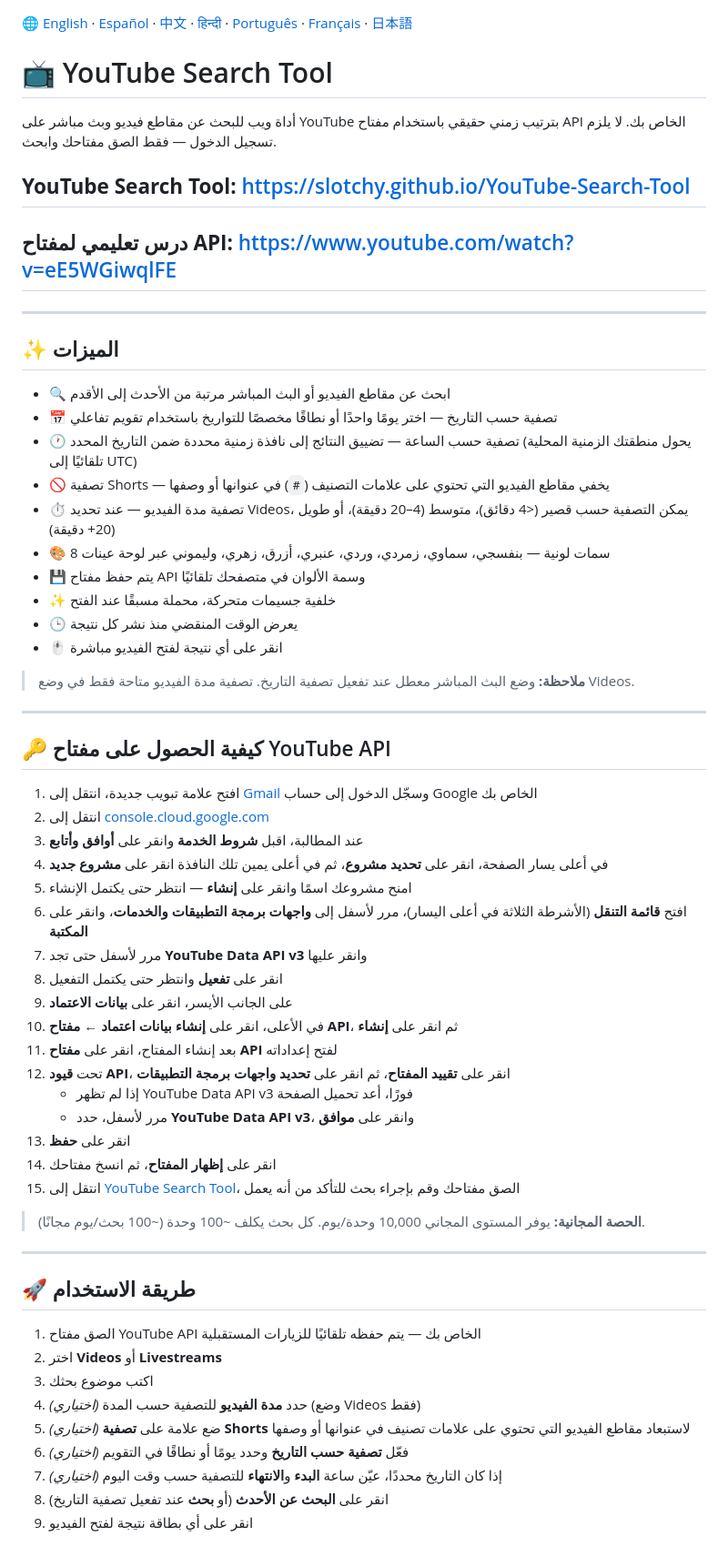
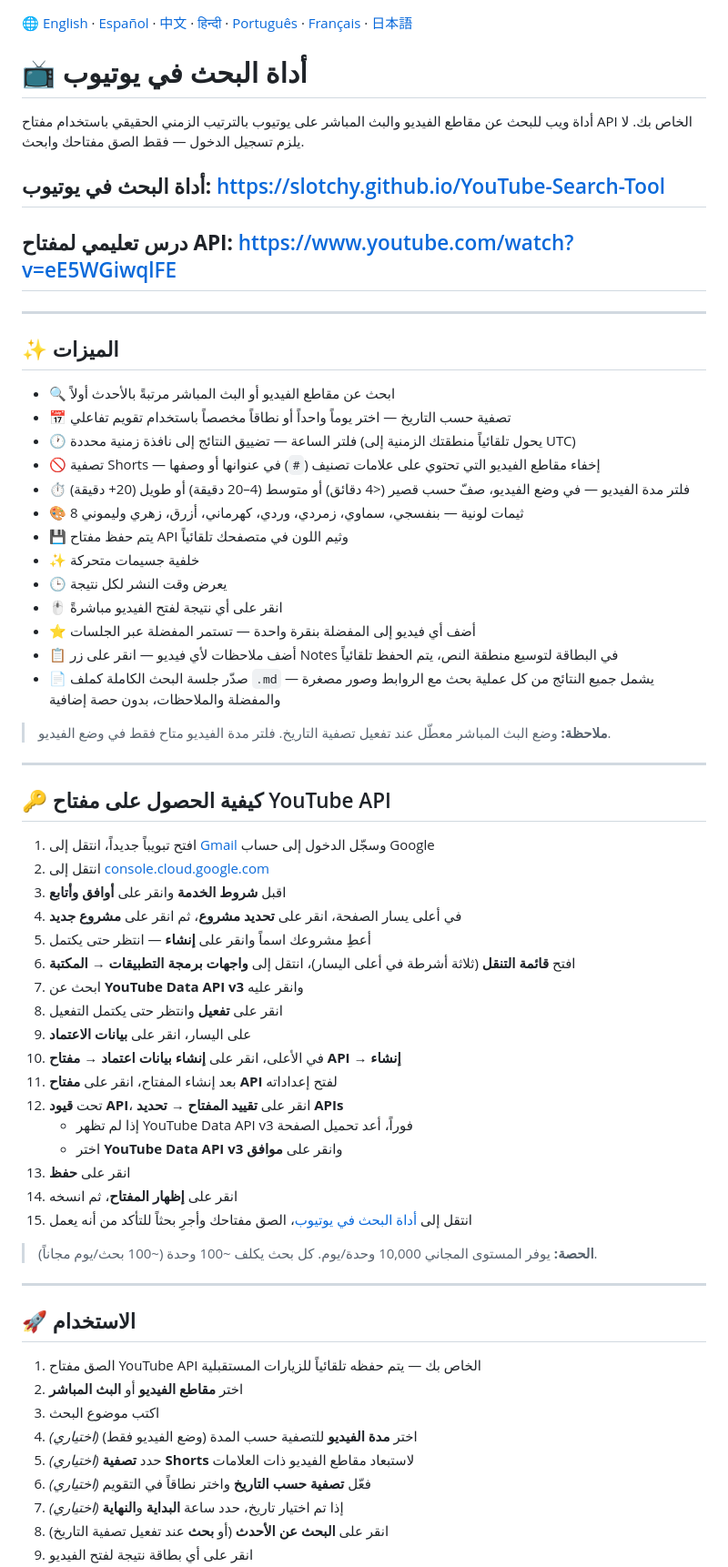
Before and after one commit to Slotchy/YouTube-Search-Tool, a Markdown page: README.ar.md, the part around one of its changes. Shown at 91% size. Drawn GitHub-style.

```diff
--- a/README.ar.md
+++ b/README.ar.md
@@ -1,63 +1,66 @@
 🌐 [English](README.md) · [Español](README.es.md) · [中文](README.zh.md) · [हिन्दी](README.hi.md) · [Português](README.pt.md) · [Français](README.fr.md) · [日本語](README.ja.md)
 
-# 📺 YouTube Search Tool
+# 📺 أداة البحث في يوتيوب
 
-أداة ويب للبحث عن مقاطع فيديو وبث مباشر على YouTube بترتيب زمني حقيقي باستخدام مفتاح API الخاص بك. لا يلزم تسجيل الدخول — فقط الصق مفتاحك وابحث.
+أداة ويب للبحث عن مقاطع الفيديو والبث المباشر على يوتيوب بالترتيب الزمني الحقيقي باستخدام مفتاح API الخاص بك. لا يلزم تسجيل الدخول — فقط الصق مفتاحك وابحث.
 
-## **YouTube Search Tool:** <https://slotchy.github.io/YouTube-Search-Tool>
+## **أداة البحث في يوتيوب:** <https://slotchy.github.io/YouTube-Search-Tool>
 ## **درس تعليمي لمفتاح API:** <https://www.youtube.com/watch?v=eE5WGiwqlFE>
 
 ---
 
 ## ✨ الميزات
 
-* 🔍 ابحث عن مقاطع الفيديو أو البث المباشر مرتبة من الأحدث إلى الأقدم
-* 📅 تصفية حسب التاريخ — اختر يومًا واحدًا أو نطاقًا مخصصًا للتواريخ باستخدام تقويم تفاعلي
-* 🕐 تصفية حسب الساعة — تضييق النتائج إلى نافذة زمنية محددة ضمن التاريخ المحدد (يحول منطقتك الزمنية المحلية تلقائيًا إلى UTC)
-* 🚫 تصفية Shorts — يخفي مقاطع الفيديو التي تحتوي على علامات التصنيف (`#`) في عنوانها أو وصفها
-* ⏱️ تصفية مدة الفيديو — عند تحديد Videos، يمكن التصفية حسب قصير (<4 دقائق)، متوسط (4–20 دقيقة)، أو طويل (20+ دقيقة)
-* 🎨 8 سمات لونية — بنفسجي، سماوي، زمردي، وردي، عنبري، أزرق، زهري، وليموني عبر لوحة عينات
-* 💾 يتم حفظ مفتاح API وسمة الألوان في متصفحك تلقائيًا
-* ✨ خلفية جسيمات متحركة، محملة مسبقًا عند الفتح
-* 🕒 يعرض الوقت المنقضي منذ نشر كل نتيجة
-* 🖱️ انقر على أي نتيجة لفتح الفيديو مباشرة
+* 🔍 ابحث عن مقاطع الفيديو أو البث المباشر مرتبةً بالأحدث أولاً
+* 📅 تصفية حسب التاريخ — اختر يوماً واحداً أو نطاقاً مخصصاً باستخدام تقويم تفاعلي
+* 🕐 فلتر الساعة — تضييق النتائج إلى نافذة زمنية محددة (يحول تلقائياً منطقتك الزمنية إلى UTC)
+* 🚫 تصفية Shorts — إخفاء مقاطع الفيديو التي تحتوي على علامات تصنيف (`#`) في عنوانها أو وصفها
+* ⏱️ فلتر مدة الفيديو — في وضع الفيديو، صفّ حسب قصير (<4 دقائق) أو متوسط (4–20 دقيقة) أو طويل (20+ دقيقة)
+* 🎨 8 ثيمات لونية — بنفسجي، سماوي، زمردي، وردي، كهرماني، أزرق، زهري وليموني
+* 💾 يتم حفظ مفتاح API وثيم اللون في متصفحك تلقائياً
+* ✨ خلفية جسيمات متحركة
+* 🕒 يعرض وقت النشر لكل نتيجة
+* 🖱️ انقر على أي نتيجة لفتح الفيديو مباشرةً
+* ⭐ أضف أي فيديو إلى المفضلة بنقرة واحدة — تستمر المفضلة عبر الجلسات
+* 📋 أضف ملاحظات لأي فيديو — انقر على زر Notes في البطاقة لتوسيع منطقة النص، يتم الحفظ تلقائياً
+* 📄 صدّر جلسة البحث الكاملة كملف `.md` — يشمل جميع النتائج من كل عملية بحث مع الروابط وصور مصغرة والمفضلة والملاحظات، بدون حصة إضافية
 
-> **ملاحظة:** وضع البث المباشر معطل عند تفعيل تصفية التاريخ. تصفية مدة الفيديو متاحة فقط في وضع Videos.
+> **ملاحظة:** وضع البث المباشر معطّل عند تفعيل تصفية التاريخ. فلتر مدة الفيديو متاح فقط في وضع الفيديو.
 
 ---
 
 ## 🔑 كيفية الحصول على مفتاح YouTube API
 
-1. افتح علامة تبويب جديدة، انتقل إلى [Gmail](https://mail.google.com) وسجّل الدخول إلى حساب Google الخاص بك
+1. افتح تبويباً جديداً، انتقل إلى [Gmail](https://mail.google.com) وسجّل الدخول إلى حساب Google
 2. انتقل إلى [console.cloud.google.com](https://console.cloud.google.com)
-3. عند المطالبة، اقبل **شروط الخدمة** وانقر على **أوافق وأتابع**
-4. في أعلى يسار الصفحة، انقر على **تحديد مشروع**، ثم في أعلى يمين تلك النافذة انقر على **مشروع جديد**
-5. امنح مشروعك اسمًا وانقر على **إنشاء** — انتظر حتى يكتمل الإنشاء
-6. افتح **قائمة التنقل** (الأشرطة الثلاثة في أعلى اليسار)، مرر لأسفل إلى **واجهات برمجة التطبيقات والخدمات**، وانقر على **المكتبة**
-7. مرر لأسفل حتى تجد **YouTube Data API v3** وانقر عليها
+3. اقبل **شروط الخدمة** وانقر على **أوافق وأتابع**
+4. في أعلى يسار الصفحة، انقر على **تحديد مشروع**، ثم انقر على **مشروع جديد**
+5. أعطِ مشروعك اسماً وانقر على **إنشاء** — انتظر حتى يكتمل
+6. افتح **قائمة التنقل** (ثلاثة أشرطة في أعلى اليسار)، انتقل إلى **واجهات برمجة التطبيقات → المكتبة**
+7. ابحث عن **YouTube Data API v3** وانقر عليه
 8. انقر على **تفعيل** وانتظر حتى يكتمل التفعيل
-9. على الجانب الأيسر، انقر على **بيانات الاعتماد**
-10. في الأعلى، انقر على **إنشاء بيانات اعتماد ← مفتاح API**، ثم انقر على **إنشاء**
+9. على اليسار، انقر على **بيانات الاعتماد**
+10. في الأعلى، انقر على **إنشاء بيانات اعتماد → مفتاح API → إنشاء**
 11. بعد إنشاء المفتاح، انقر على **مفتاح API** لفتح إعداداته
-12. تحت **قيود API**، انقر على **تقييد المفتاح**، ثم انقر على **تحديد واجهات برمجة التطبيقات**
-    - إذا لم تظهر YouTube Data API v3 فورًا، أعد تحميل الصفحة
-    - مرر لأسفل، حدد **YouTube Data API v3**، وانقر على **موافق**
+12. تحت **قيود API**، انقر على **تقييد المفتاح → تحديد APIs**
+    - إذا لم تظهر YouTube Data API v3 فوراً، أعد تحميل الصفحة
+    - اختر **YouTube Data API v3** وانقر على **موافق**
 13. انقر على **حفظ**
-14. انقر على **إظهار المفتاح**، ثم انسخ مفتاحك
-15. انتقل إلى [YouTube Search Tool](https://slotchy.github.io/YouTube-Search-Tool)، الصق مفتاحك وقم بإجراء بحث للتأكد من أنه يعمل
+14. انقر على **إظهار المفتاح**، ثم انسخه
+15. انتقل إلى [أداة البحث في يوتيوب](https://slotchy.github.io/YouTube-Search-Tool)، الصق مفتاحك وأجرِ بحثاً للتأكد من أنه يعمل
 
-> **الحصة المجانية:** يوفر المستوى المجاني 10,000 وحدة/يوم. كل بحث يكلف ~100 وحدة (~100 بحث/يوم مجانًا).
+> **الحصة:** يوفر المستوى المجاني 10,000 وحدة/يوم. كل بحث يكلف ~100 وحدة (~100 بحث/يوم مجاناً).
 
 ---
 
-## 🚀 طريقة الاستخدام
+## 🚀 الاستخدام
 
-1. الصق مفتاح YouTube API الخاص بك — يتم حفظه تلقائيًا للزيارات المستقبلية
-2. اختر **Videos** أو **Livestreams**
-3. اكتب موضوع بحثك
-4. *(اختياري)* حدد **مدة الفيديو** للتصفية حسب المدة (وضع Videos فقط)
-5. *(اختياري)* ضع علامة على **تصفية Shorts** لاستبعاد مقاطع الفيديو التي تحتوي على علامات تصنيف في عنوانها أو وصفها
-6. *(اختياري)* فعّل **تصفية حسب التاريخ** وحدد يومًا أو نطاقًا في التقويم
-7. *(اختياري)* إذا كان التاريخ محددًا، عيّن ساعة **البدء** و**الانتهاء** للتصفية حسب وقت اليوم
+1. الصق مفتاح YouTube API الخاص بك — يتم حفظه تلقائياً للزيارات المستقبلية
+2. اختر **مقاطع الفيديو** أو **البث المباشر**
+3. اكتب موضوع البحث
+4. *(اختياري)* اختر **مدة الفيديو** للتصفية حسب المدة (وضع الفيديو فقط)
+5. *(اختياري)* حدد **تصفية Shorts** لاستبعاد مقاطع الفيديو ذات العلامات
+6. *(اختياري)* فعّل **تصفية حسب التاريخ** واختر نطاقاً في التقويم
+7. *(اختياري)* إذا تم اختيار تاريخ، حدد ساعة **البداية** و**النهاية**
 8. انقر على **البحث عن الأحدث** (أو **بحث** عند تفعيل تصفية التاريخ)
 9. انقر على أي بطاقة نتيجة لفتح الفيديو
```
Also changed, not shown: other parts of README.ar.md (+30 -12 lines).
